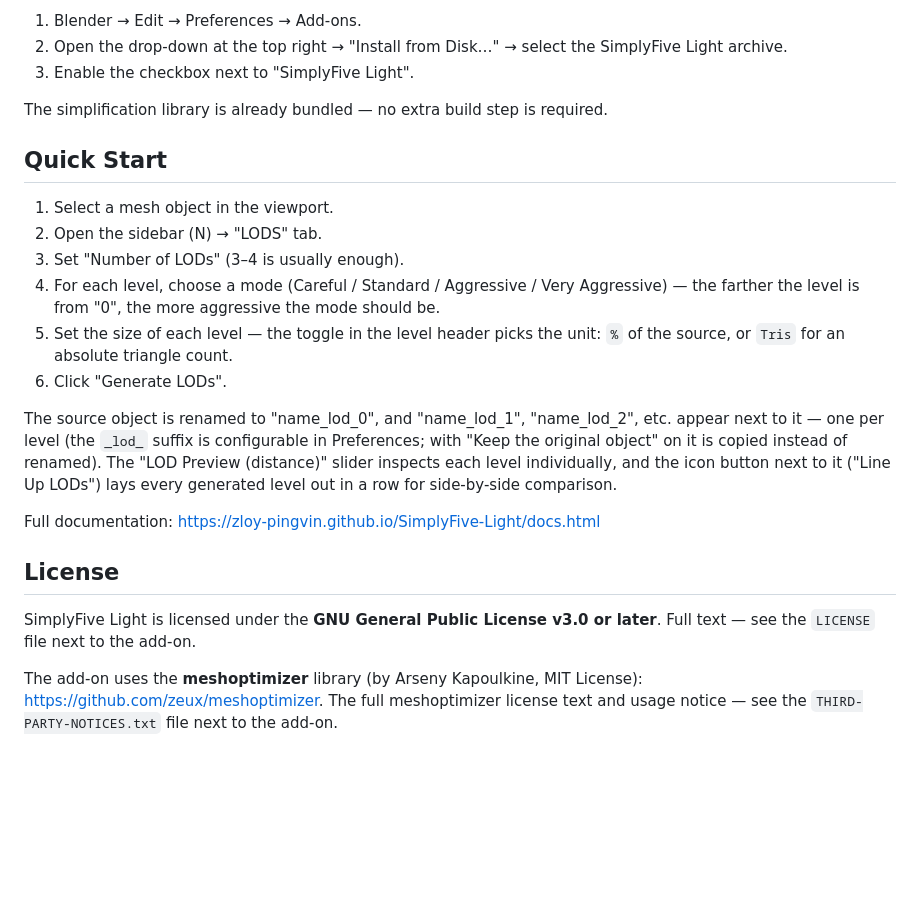
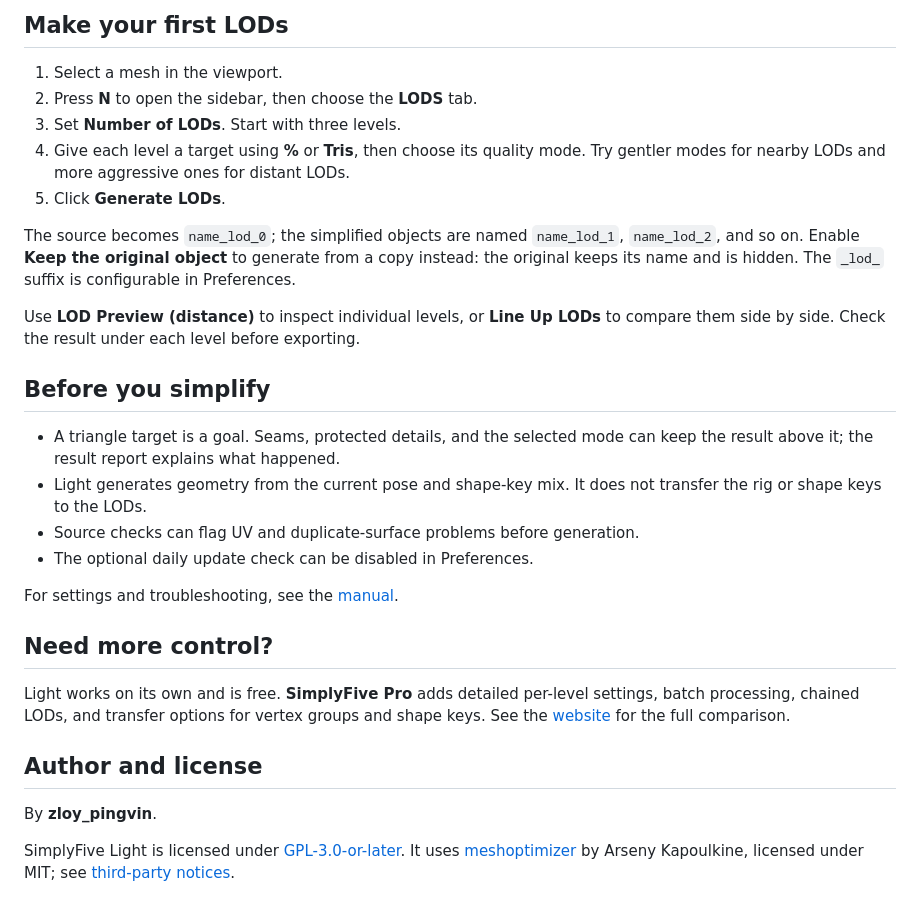
Before and after one commit to zloy-pingvin/SimplyFive-Light, a Markdown page: README.md, the part around one of its changes. Drawn GitHub-style; blank space fills up the shorter version.

```diff
--- a/README.md
+++ b/README.md
@@ -99,39 +34,31 @@ The Pro version keeps everything in Light and adds:
 
-1. Blender → Edit → Preferences → Add-ons.
-2. Open the drop-down at the top right → "Install from Disk…" → select the
-   SimplyFive Light archive.
-3. Enable the checkbox next to "SimplyFive Light".
+## Make your first LODs
 
-The simplification library is already bundled — no extra build step is
-required.
+1. Select a mesh in the viewport.
+2. Press **N** to open the sidebar, then choose the **LODS** tab.
+3. Set **Number of LODs**. Start with three levels.
+4. Give each level a target using **%** or **Tris**, then choose its quality mode. Try gentler modes for nearby LODs and more aggressive ones for distant LODs.
+5. Click **Generate LODs**.
 
-## Quick Start
+The source becomes `name_lod_0`; the simplified objects are named `name_lod_1`, `name_lod_2`, and so on. Enable **Keep the original object** to generate from a copy instead: the original keeps its name and is hidden. The `_lod_` suffix is configurable in Preferences.
 
-1. Select a mesh object in the viewport.
-2. Open the sidebar (N) → "LODS" tab.
-3. Set "Number of LODs" (3–4 is usually enough).
-4. For each level, choose a mode (Careful / Standard / Aggressive / Very
-   Aggressive) — the farther the level is from "0", the more aggressive the
-   mode should be.
-5. Set the size of each level — the toggle in the level header picks the unit:
-   `%` of the source, or `Tris` for an absolute triangle count.
-6. Click "Generate LODs".
+Use **LOD Preview (distance)** to inspect individual levels, or **Line Up LODs** to compare them side by side. Check the result under each level before exporting.
 
-The source object is renamed to "name_lod_0", and "name_lod_1",
-"name_lod_2", etc. appear next to it — one per level (the `_lod_` suffix is
-configurable in Preferences; with "Keep the original object" on it is copied
-instead of renamed). The "LOD Preview (distance)" slider inspects
-each level individually, and the icon button next to it ("Line Up LODs")
-lays every generated level out in a row for side-by-side comparison.
+## Before you simplify
 
-Full documentation: <https://zloy-pingvin.github.io/SimplyFive-Light/docs.html>
+- A triangle target is a goal. Seams, protected details, and the selected mode can keep the result above it; the result report explains what happened.
+- Light generates geometry from the current pose and shape-key mix. It does not transfer the rig or shape keys to the LODs.
+- Source checks can flag UV and duplicate-surface problems before generation.
+- The optional daily update check can be disabled in Preferences.
 
-## License
+For settings and troubleshooting, see the [manual](https://zloy-pingvin.github.io/SimplyFive-Light/docs.html).
 
-SimplyFive Light is licensed under the **GNU General Public License v3.0 or
-later**. Full text — see the `LICENSE` file next to the add-on.
+## Need more control?
 
-The add-on uses the **meshoptimizer** library (by Arseny Kapoulkine,
-MIT License): https://github.com/zeux/meshoptimizer. The full meshoptimizer
-license text and usage notice — see the `THIRD-PARTY-NOTICES.txt` file next
-to the add-on.
+Light works on its own and is free. **SimplyFive Pro** adds detailed per-level settings, batch processing, chained LODs, and transfer options for vertex groups and shape keys. See the [website](https://zloy-pingvin.github.io/SimplyFive-Light/) for the full comparison.
+
+## Author and license
+
+By **zloy_pingvin**.
+
+SimplyFive Light is licensed under [GPL-3.0-or-later](LICENSE). It uses [meshoptimizer](https://github.com/zeux/meshoptimizer) by Arseny Kapoulkine, licensed under MIT; see [third-party notices](THIRD-PARTY-NOTICES.txt).
```
Also changed, not shown: other parts of README.md (+22 -87 lines).
